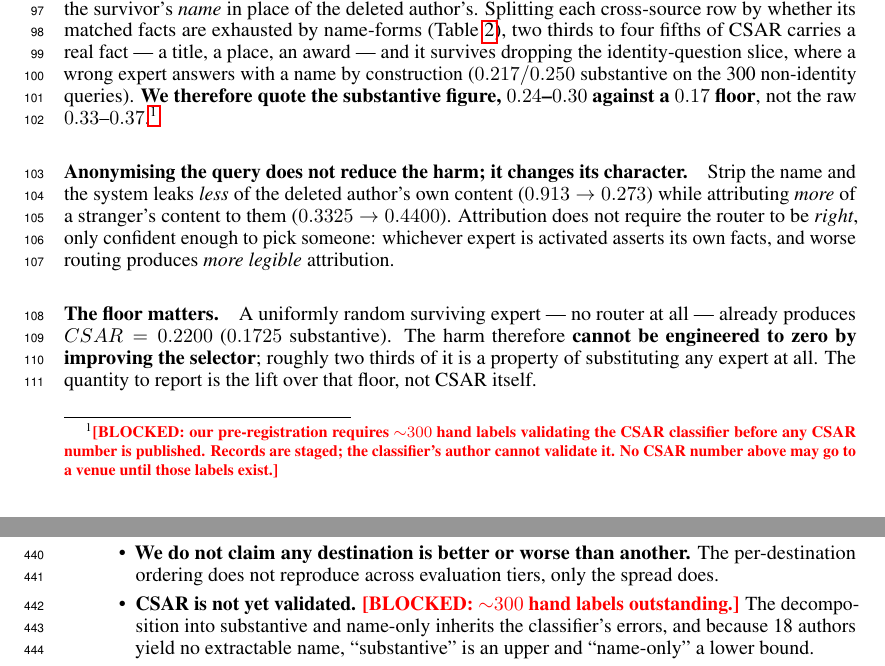
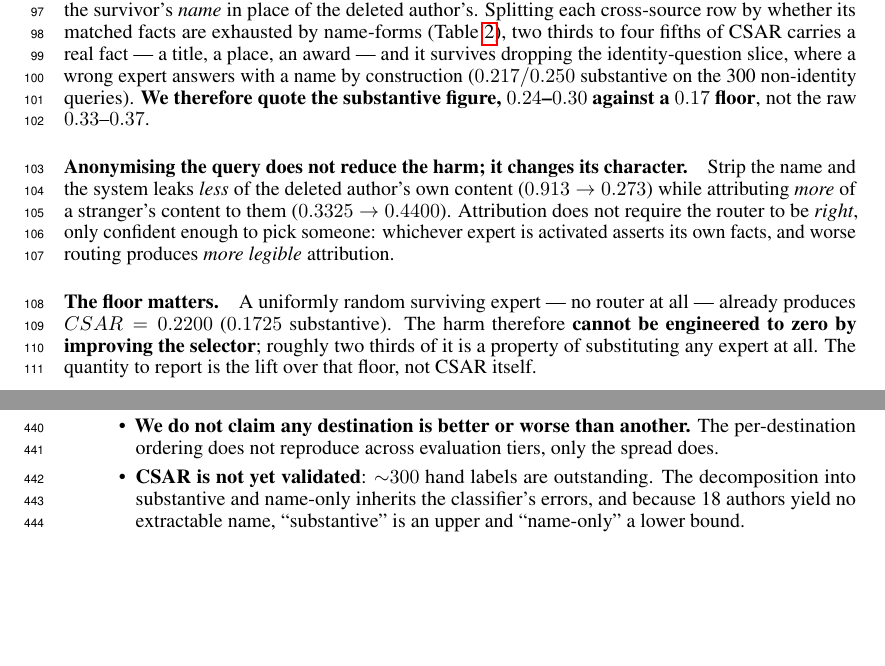
Before and after one commit to NietZteiN/router, a LaTeX paper (paper/workshop/main.tex): two parts of pages 3 and 12 of 12, joined at a grey line, cut so that both start at the same text, the shorter picture padded with empty space. Compiled offline with pdfLaTeX.

Commit message:
Drop the red BLOCKED marker from the workshop draft
Removes the \blocked macro and the §4 footnote it carried. The claim the
footnote guarded is not removed: the ~300 hand labels validating the CSAR
classifier are still outstanding, and it stays in the limitations appendix
as plain prose.

That is a real loss of a guard rather than a formatting change, so both the
preamble and README.md say so where the macro used to be defined: this
draft now has no loud in-text warning, the caveat survives as one appendix
line, and paper/followup/main.tex still carries the loud version.

Body still ends on page 4, 593.6pt of 650.4pt, 13 pages.

Co-Authored-By: Claude Opus 5 (1M context) <noreply@anthropic.com>

```diff
--- a/paper/workshop/main.tex
+++ b/paper/workshop/main.tex
@@ -44,10 +44,10 @@
 % not genuinely bad breaks. Let TeX stretch further before it gives up.
 \setlength{\emergencystretch}{3em}
 
-% Draft-only marker, loud on purpose: anything wearing this is NOT yet supported by a completed
-% measurement. A claim that quietly loses its caveat is the failure mode this campaign kept
-% catching in itself, so the macro is red and it is cited from the body, not only the appendix.
-\newcommand{\blocked}[1]{\textcolor{red}{\textbf{[BLOCKED: #1]}}}
+% NOTE: the long draft's red \blocked{...} marker is deliberately absent here. The one claim it
+% guarded -- that the ~300 hand labels validating the CSAR classifier are still outstanding --
+% survives as plain prose in the limitations appendix, and it is the reason no CSAR number should
+% go to a venue before those labels exist. ../followup/main.tex still carries the loud version.
 
 % Plain caps, not \textsc: Latin Modern has no bold small caps (T1/lmr/bx/sc), so a small-caps
 % acronym inside \textbf silently falls back to non-bold and looks wrong.
@@ -235,10 +235,7 @@ two thirds to four fifths of \csar{} carries a real fact --- a title, a place, a
 survives dropping the identity-question slice, where a wrong expert answers with a name by
 construction ($0.217/0.250$ substantive on the 300 non-identity queries). \textbf{We therefore
 quote the substantive figure, $0.24$--$0.30$ against a $0.17$ floor}, not the raw
-$0.33$--$0.37$.\footnote{\blocked{our pre-registration requires ${\sim}300$
-hand labels validating the \csar{} classifier before any \csar{} number is published. Records are
-staged; the classifier's author cannot validate it. No \csar{} number above may go to a venue until
-those labels exist.}}
+$0.33$--$0.37$.
 
 \paragraph{Anonymising the query does not reduce the harm; it changes its character.} Strip the
 name and the system leaks \emph{less} of the deleted author's own content ($0.913 \to 0.273$) while
@@ -728,7 +725,7 @@ the deployed system emits it in the normal course of answering.
         claim these rates transfer to a heterogeneous production corpus.
   \item \textbf{We do not claim any destination is better or worse than another.} The
         per-destination ordering does not reproduce across evaluation tiers, only the spread does.
-  \item \textbf{\csar{} is not yet validated.} \blocked{${\sim}300$ hand labels outstanding.} The
+  \item \textbf{\csar{} is not yet validated}: ${\sim}300$ hand labels are outstanding. The
         decomposition into substantive and name-only inherits the classifier's errors, and because
         18 authors yield no extractable name, ``substantive'' is an upper and ``name-only'' a lower
         bound.
```
Also changed, not shown: paper/workshop/README.md, paper/workshop/main.pdf.
